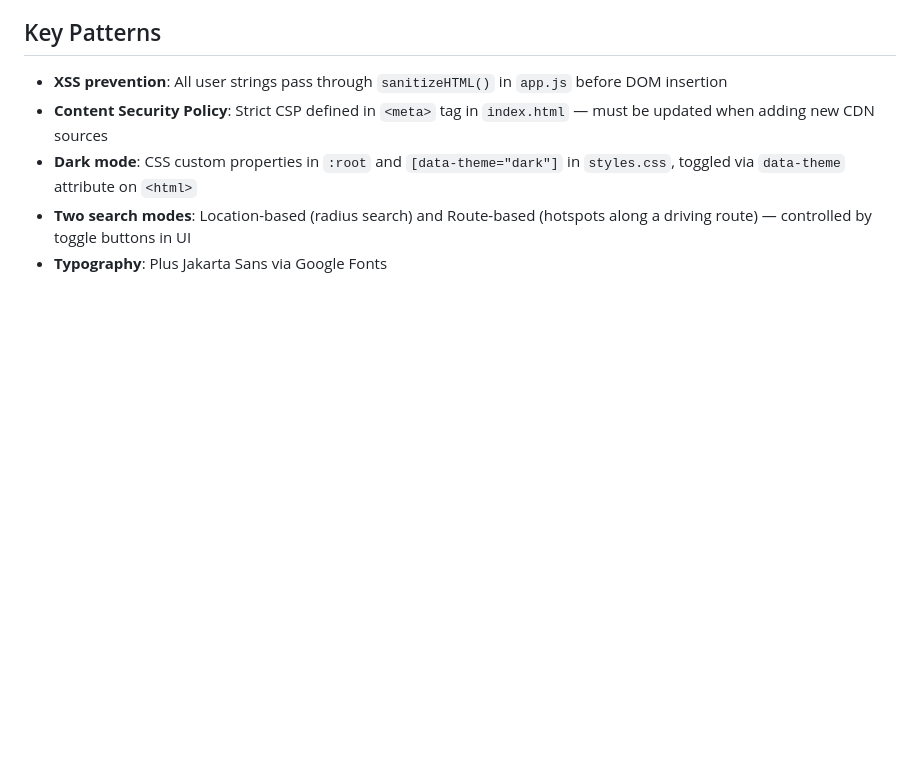
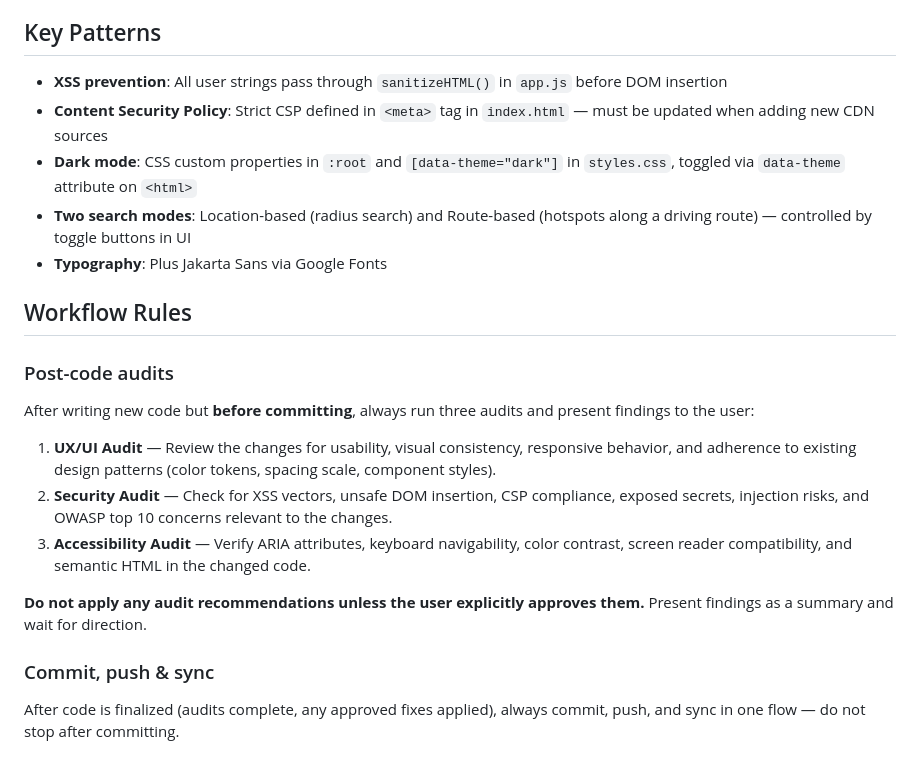
Before and after one commit to chrispt/Birding-Hotspots-Tool, a Markdown page: CLAUDE.md, the part around the change. Drawn GitHub-style; blank space fills up the shorter version.

Commit message:
Add workflow rules to CLAUDE.md for audits and auto-push
Require UX/UI, security, and accessibility audits after writing code
(findings only, no changes without approval). Always commit, push, and
sync after code is finalized.

Co-Authored-By: Claude Opus 4.6 <noreply@anthropic.com>

```diff
--- a/CLAUDE.md
+++ b/CLAUDE.md
@@ -67,3 +67,19 @@ Tests export functions prefixed with `test` and use a minimal `assert()` helper
 - **Dark mode**: CSS custom properties in `:root` and `[data-theme="dark"]` in `styles.css`, toggled via `data-theme` attribute on `<html>`
 - **Two search modes**: Location-based (radius search) and Route-based (hotspots along a driving route) — controlled by toggle buttons in UI
 - **Typography**: Plus Jakarta Sans via Google Fonts
+
+## Workflow Rules
+
+### Post-code audits
+
+After writing new code but **before committing**, always run three audits and present findings to the user:
+
+1. **UX/UI Audit** — Review the changes for usability, visual consistency, responsive behavior, and adherence to existing design patterns (color tokens, spacing scale, component styles).
+2. **Security Audit** — Check for XSS vectors, unsafe DOM insertion, CSP compliance, exposed secrets, injection risks, and OWASP top 10 concerns relevant to the changes.
+3. **Accessibility Audit** — Verify ARIA attributes, keyboard navigability, color contrast, screen reader compatibility, and semantic HTML in the changed code.
+
+**Do not apply any audit recommendations unless the user explicitly approves them.** Present findings as a summary and wait for direction.
+
+### Commit, push & sync
+
+After code is finalized (audits complete, any approved fixes applied), always commit, push, and sync in one flow — do not stop after committing.
```
